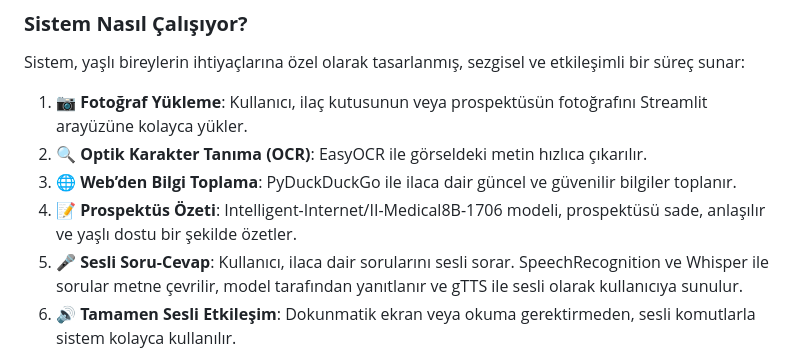
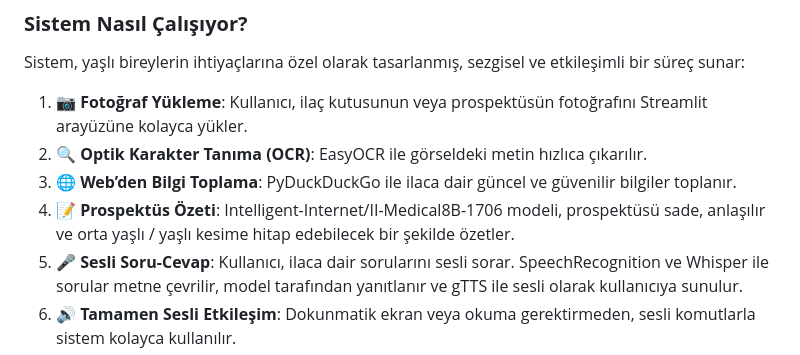
Before and after one commit to s192275/BilisimVadisi2025-GradientDescent, a Markdown page: README.md, the part around the change. Rendered like a GitHub page.

```diff
--- a/README.md
+++ b/README.md
@@ -18,7 +18,7 @@ Sistem, yaşlı bireylerin ihtiyaçlarına özel olarak tasarlanmış, sezgisel
 1. **📷 Fotoğraf Yükleme**: Kullanıcı, ilaç kutusunun veya prospektüsün fotoğrafını Streamlit arayüzüne kolayca yükler.
 2. **🔍 Optik Karakter Tanıma (OCR)**: EasyOCR ile görseldeki metin hızlıca çıkarılır.
 3. **🌐 Web’den Bilgi Toplama**: PyDuckDuckGo ile ilaca dair güncel ve güvenilir bilgiler toplanır.
-4. **📝 Prospektüs Özeti**: Intelligent-Internet/II-Medical8B-1706 modeli, prospektüsü sade, anlaşılır ve yaşlı dostu bir şekilde özetler.
+4. **📝 Prospektüs Özeti**: Intelligent-Internet/II-Medical8B-1706 modeli, prospektüsü sade, anlaşılır ve orta yaşlı / yaşlı kesime hitap edebilecek bir şekilde özetler.
 5. **🎤 Sesli Soru-Cevap**: Kullanıcı, ilaca dair sorularını sesli sorar. SpeechRecognition ve Whisper ile sorular metne çevrilir, model tarafından yanıtlanır ve gTTS ile sesli olarak kullanıcıya sunulur.
 6. **🔊 Tamamen Sesli Etkileşim**: Dokunmatik ekran veya okuma gerektirmeden, sesli komutlarla sistem kolayca kullanılır.
 
```
